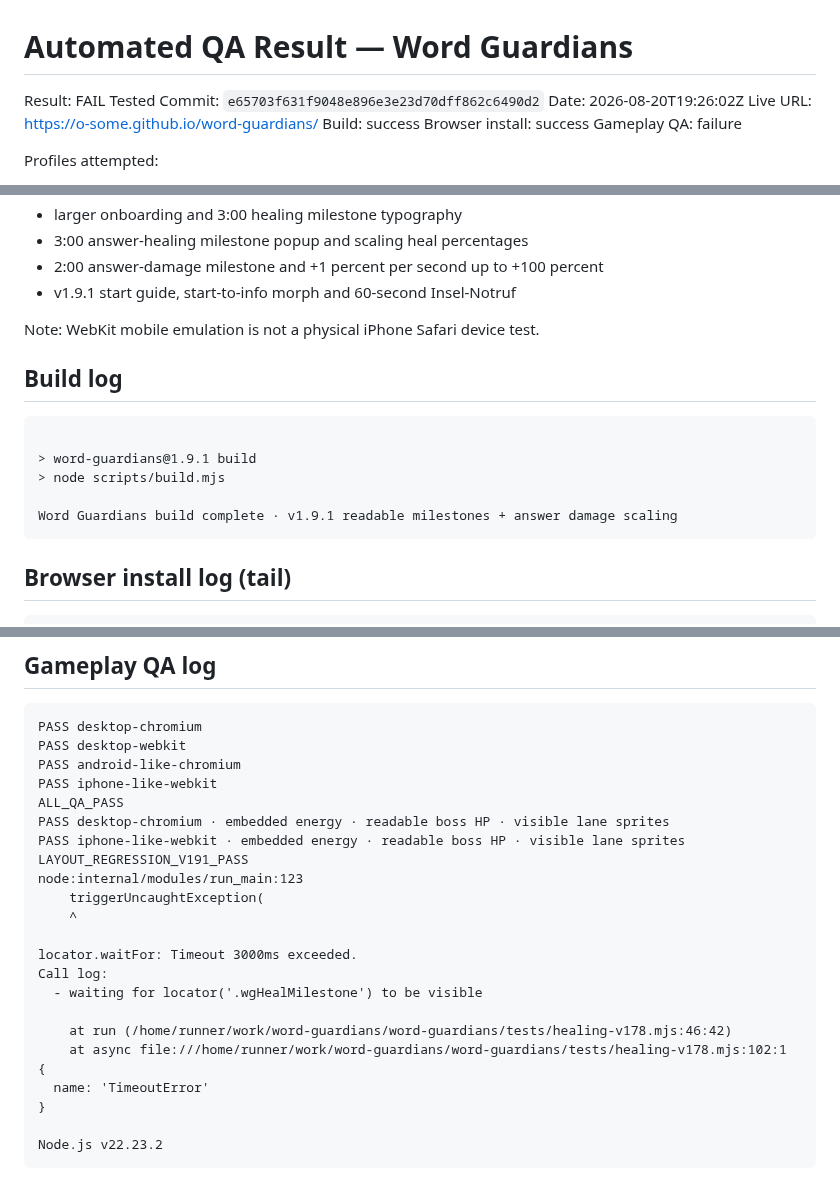
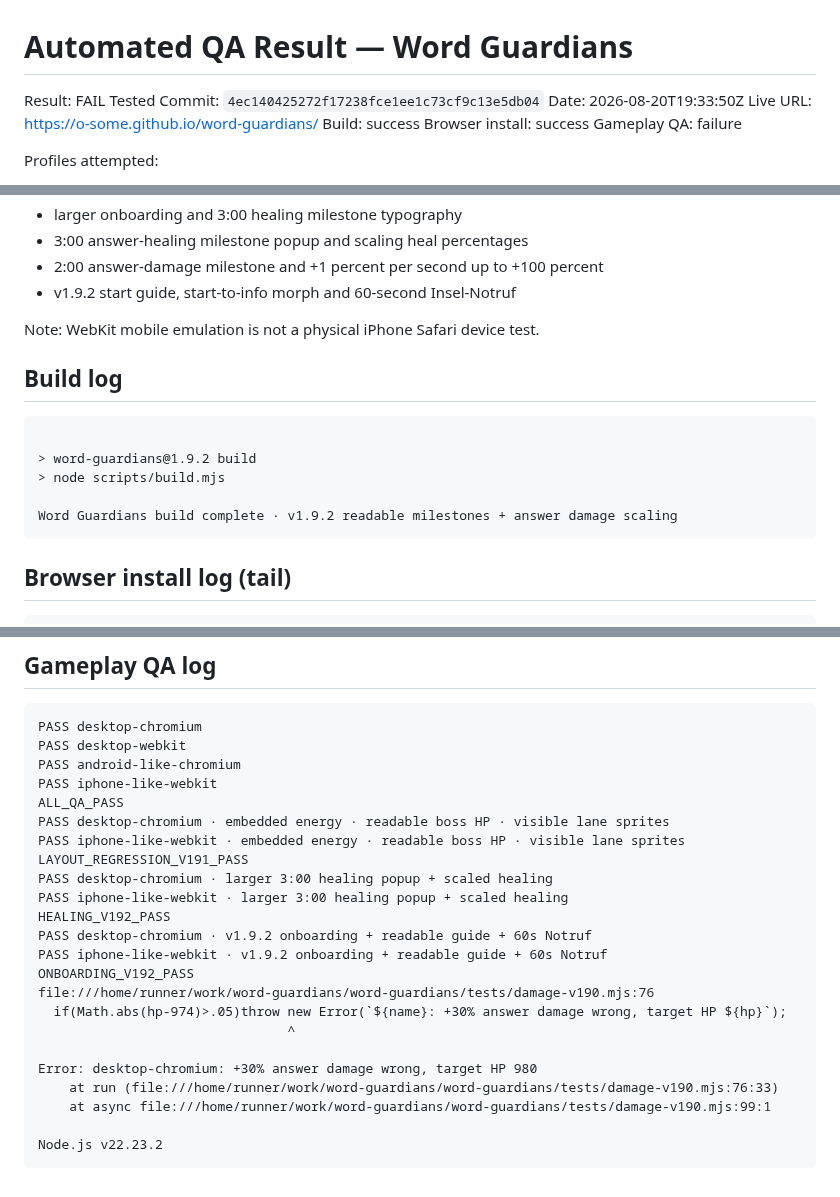
Before and after one commit to o-some/word-guardians, a Markdown page: docs/AUTOMATED_QA_RESULT.md, 3 parts joined by grey strips. Drawn GitHub-style.

Commit message:
Record automated migration QA result

````diff
--- a/docs/AUTOMATED_QA_RESULT.md
+++ b/docs/AUTOMATED_QA_RESULT.md
@@ -1,8 +1,8 @@
 # Automated QA Result — Word Guardians
 
 Result: FAIL
-Tested Commit: `e65703f631f9048e896e3e23d70dff862c6490d2`
-Date: 2026-08-20T19:26:02Z
+Tested Commit: `4ec140425272f17238fce1ee1c73cf9c13e5db04`
+Date: 2026-08-20T19:33:50Z
 Live URL: https://o-some.github.io/word-guardians/
 Build: success
 Browser install: success
@@ -28,17 +28,17 @@ Assets/features checked:
 - larger onboarding and 3:00 healing milestone typography
 - 3:00 answer-healing milestone popup and scaling heal percentages
 - 2:00 answer-damage milestone and +1 percent per second up to +100 percent
-- v1.9.1 start guide, start-to-info morph and 60-second Insel-Notruf
+- v1.9.2 start guide, start-to-info morph and 60-second Insel-Notruf
 
 Note: WebKit mobile emulation is not a physical iPhone Safari device test.
 
 ## Build log
 ```
 
-> word-guardians@1.9.1 build
+> word-guardians@1.9.2 build
 > node scripts/build.mjs
 
-Word Guardians build complete · v1.9.1 readable milestones + answer damage scaling
+Word Guardians build complete · v1.9.2 readable milestones + answer damage scaling
 ```
 
 ## Browser install log (tail)
@@ -135,18 +135,19 @@ ALL_QA_PASS
 PASS desktop-chromium · embedded energy · readable boss HP · visible lane sprites
 PASS iphone-like-webkit · embedded energy · readable boss HP · visible lane sprites
 LAYOUT_REGRESSION_V191_PASS
-node:internal/modules/run_main:123
-    triggerUncaughtException(
-    ^
+PASS desktop-chromium · larger 3:00 healing popup + scaled healing
+PASS iphone-like-webkit · larger 3:00 healing popup + scaled healing
+HEALING_V192_PASS
+PASS desktop-chromium · v1.9.2 onboarding + readable guide + 60s Notruf
+PASS iphone-like-webkit · v1.9.2 onboarding + readable guide + 60s Notruf
+ONBOARDING_V192_PASS
+file:///home/runner/work/word-guardians/word-guardians/tests/damage-v190.mjs:76
+  if(Math.abs(hp-974)>.05)throw new Error(`${name}: +30% answer damage wrong, target HP ${hp}`);
+                                ^
 
-locator.waitFor: Timeout 3000ms exceeded.
-Call log:
-  - waiting for locator('.wgHealMilestone') to be visible
-
-    at run (/home/runner/work/word-guardians/word-guardians/tests/healing-v178.mjs:46:42)
-    at async file:///home/runner/work/word-guardians/word-guardians/tests/healing-v178.mjs:102:1 {
-  name: 'TimeoutError'
-}
+Error: desktop-chromium: +30% answer damage wrong, target HP 980
+    at run (file:///home/runner/work/word-guardians/word-guardians/tests/damage-v190.mjs:76:33)
+    at async file:///home/runner/work/word-guardians/word-guardians/tests/damage-v190.mjs:99:1
 
 Node.js v22.23.2
 ```
````
